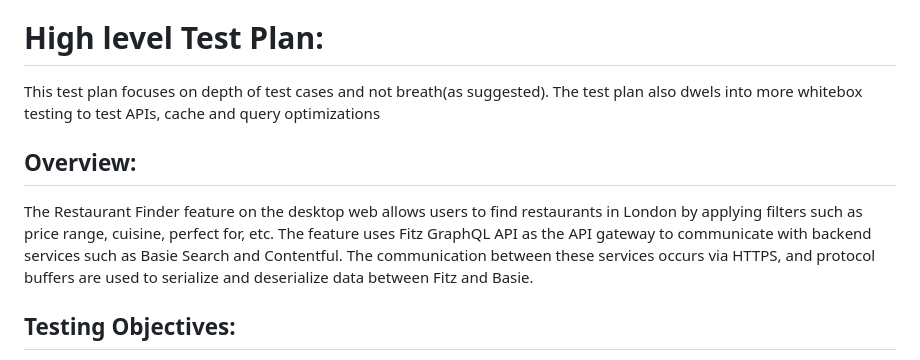
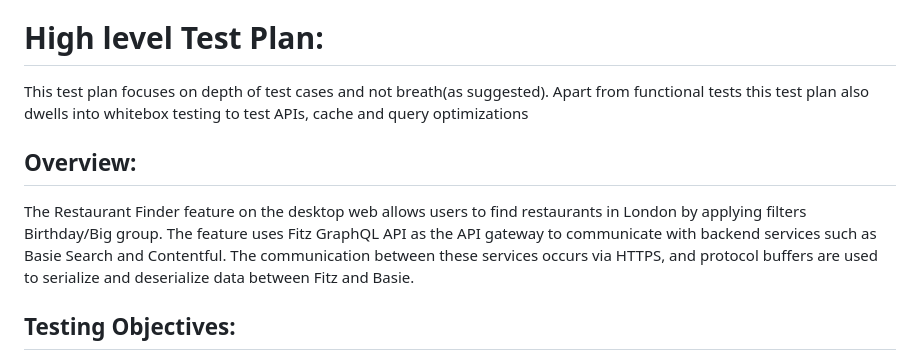
Before and after one commit to mehtapinal/jpmc, a Markdown page: em-qa.md, the part around the change. Rendered like a GitHub page.

```diff
--- a/em-qa.md
+++ b/em-qa.md
@@ -4,10 +4,10 @@ Objective: To verify that the search functionality of the web application is rel
 - Geolocation: London
 
 # High level Test Plan:
-This test plan focuses on depth of test cases and not breath(as suggested). The test plan also dwels into more whitebox testing to test APIs, cache and query optimizations
+This test plan focuses on depth of test cases and not breath(as suggested). Apart from functional tests this test plan also dwells into whitebox testing to test APIs, cache and query optimizations
 
 ## Overview:
-The Restaurant Finder feature on the desktop web allows users to find restaurants in London by applying filters such as price range, cuisine, perfect for, etc. The feature uses Fitz GraphQL API as the API gateway to communicate with backend services such as Basie Search and Contentful. The communication between these services occurs via HTTPS, and protocol buffers are used to serialize and deserialize data between Fitz and Basie.
+The Restaurant Finder feature on the desktop web allows users to find restaurants in London by applying filters Birthday/Big group. The feature uses Fitz GraphQL API as the API gateway to communicate with backend services such as Basie Search and Contentful. The communication between these services occurs via HTTPS, and protocol buffers are used to serialize and deserialize data between Fitz and Basie.
 
 ## Testing Objectives:
 
```
